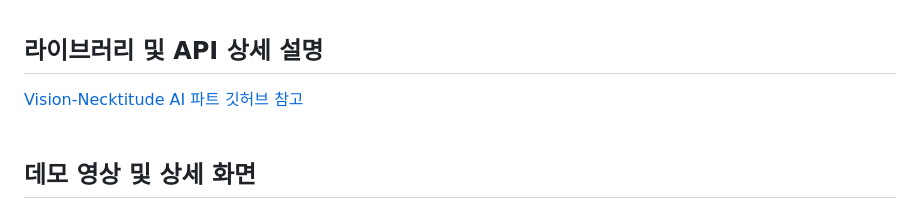
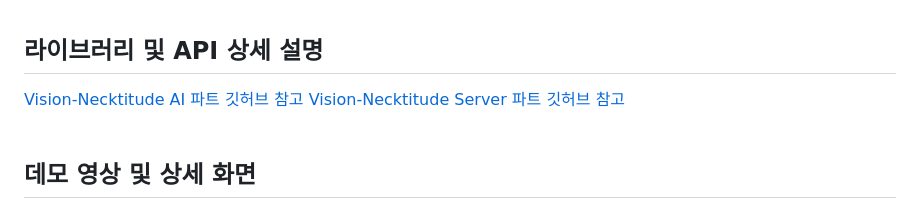
Before and after one commit to vision-necktitude/front, a Markdown page: README.md, the part around the change. GitHub-like rendering.

```diff
--- a/README.md
+++ b/README.md
@@ -57,6 +57,7 @@
 
 ## 라이브러리 및 API 상세 설명
 [Vision-Necktitude AI 파트 깃허브 참고](https://github.com/vision-necktitude/computer-vision)
+[Vision-Necktitude Server 파트 깃허브 참고](https://github.com/vision-necktitude/server)
 <br><br>
 
 ## 데모 영상 및 상세 화면
```
